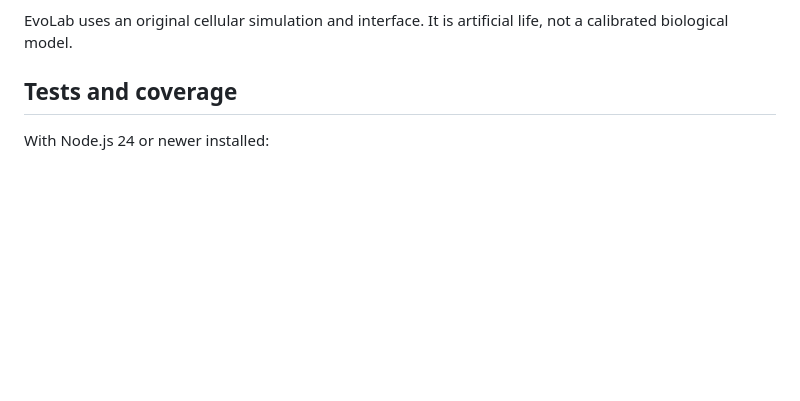
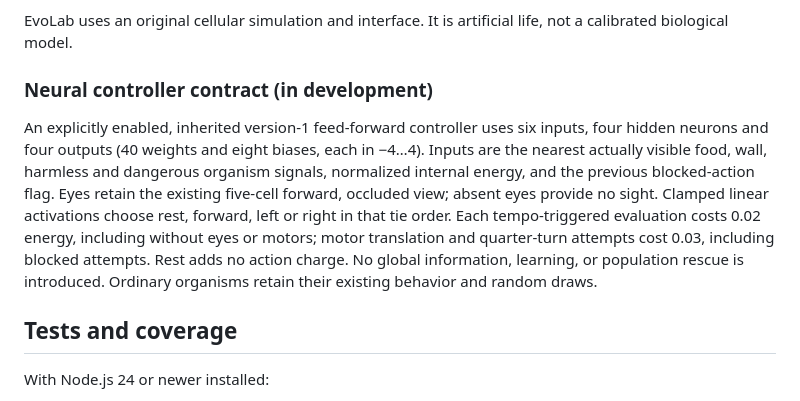
Before and after one commit to JustinasLa/EvoLab, a Markdown page: README.md, the part around the change. Rendered like a GitHub page; blank space fills up the shorter version.

Commit message:
docs: specify opt-in neural controller contract

```diff
--- a/README.md
+++ b/README.md
@@ -34,6 +34,19 @@ lineages spread by surviving and producing descendants.
 
 EvoLab uses an original cellular simulation and interface. It is artificial life,
 not a calibrated biological model.
+
+### Neural controller contract (in development)
+
+An explicitly enabled, inherited version-1 feed-forward controller uses six inputs,
+four hidden neurons and four outputs (40 weights and eight biases, each in −4…4).
+Inputs are the nearest actually visible food, wall, harmless and dangerous organism
+signals, normalized internal energy, and the previous blocked-action flag. Eyes
+retain the existing five-cell forward, occluded view; absent eyes provide no sight.
+Clamped linear activations choose rest, forward, left or right in that tie order.
+Each tempo-triggered evaluation costs 0.02 energy, including without eyes or motors;
+motor translation and quarter-turn attempts cost 0.03, including blocked attempts.
+Rest adds no action charge. No global information, learning, or population rescue
+is introduced. Ordinary organisms retain their existing behavior and random draws.
 
 ## Tests and coverage
 
```
